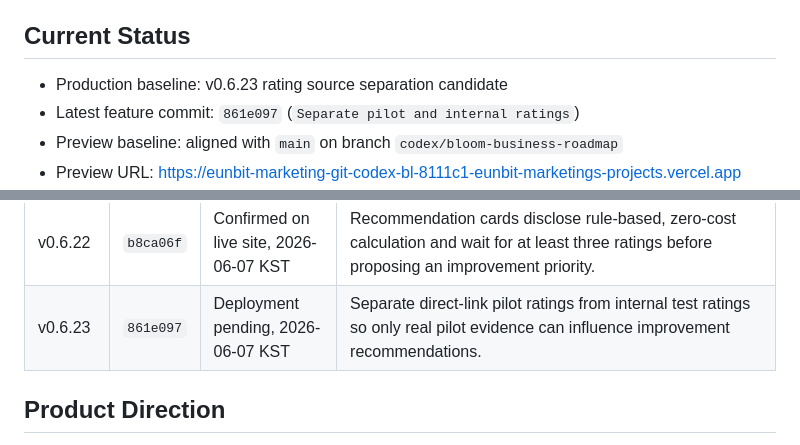
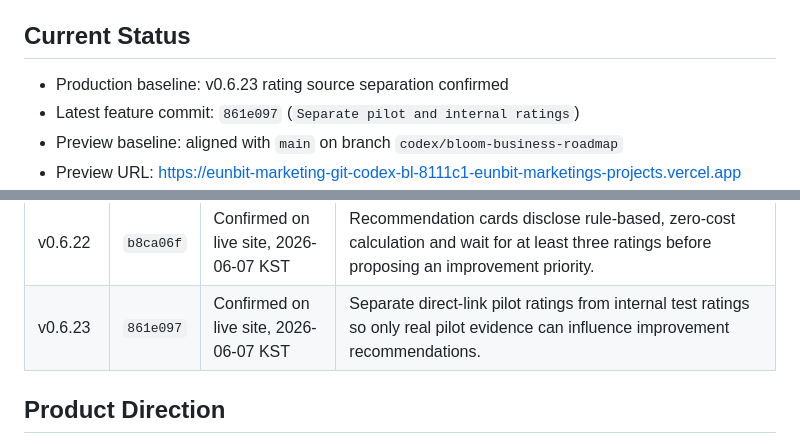
Before and after one commit to eunbit-marketing/eunbit-marketing, a Markdown page: README.md, 2 parts joined by grey strips. Drawn GitHub-style.

Commit message:
Confirm v0.6.23 production deployment

```diff
--- a/README.md
+++ b/README.md
@@ -6,7 +6,7 @@ The current product began as an Instagram marketing dashboard for the pilot stor
 
 ## Current Status
 
-- Production baseline: v0.6.23 rating source separation candidate
+- Production baseline: v0.6.23 rating source separation confirmed
 - Latest feature commit: `861e097` (`Separate pilot and internal ratings`)
 - Preview baseline: aligned with `main` on branch `codex/bloom-business-roadmap`
 - Preview URL: https://eunbit-marketing-git-codex-bl-8111c1-eunbit-marketings-projects.vercel.app
@@ -41,7 +41,7 @@ The current product began as an Instagram marketing dashboard for the pilot stor
 | v0.6.20 | `8e4122a` | Confirmed on live site, 2026-06-07 KST | Edit and retry ratings collect a quick reason so prompt improvements can target tone, missing information, length, factual corrections, or direction. |
 | v0.6.21 | `4a1bc19` | Confirmed on live site, 2026-06-07 KST | Proposal dashboard summarizes rating totals, channel risk, repeated reasons, and the next recommended improvement. |
 | v0.6.22 | `b8ca06f` | Confirmed on live site, 2026-06-07 KST | Recommendation cards disclose rule-based, zero-cost calculation and wait for at least three ratings before proposing an improvement priority. |
-| v0.6.23 | `861e097` | Deployment pending, 2026-06-07 KST | Separate direct-link pilot ratings from internal test ratings so only real pilot evidence can influence improvement recommendations. |
+| v0.6.23 | `861e097` | Confirmed on live site, 2026-06-07 KST | Separate direct-link pilot ratings from internal test ratings so only real pilot evidence can influence improvement recommendations. |
 
 ## Product Direction
 
```
